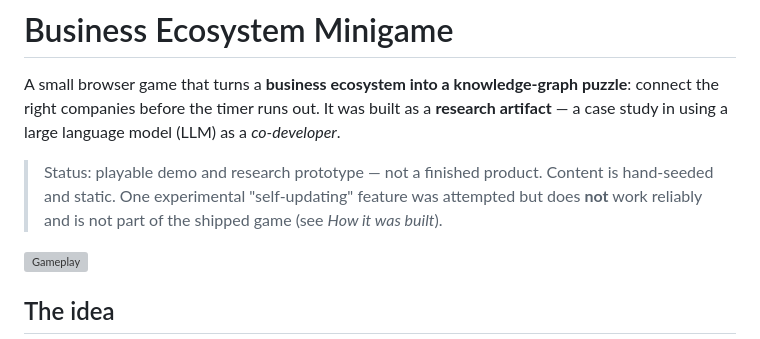
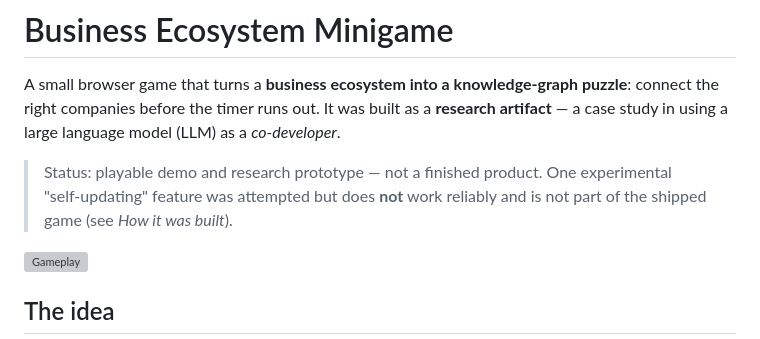
Before and after one commit to ToniTani/GameProject, a Markdown page: README.md, the part around the change. Drawn GitHub-style; grey boxes are pictures that could not be loaded.

```diff
--- a/README.md
+++ b/README.md
@@ -2,7 +2,7 @@
 
 A small browser game that turns a **business ecosystem into a knowledge‑graph puzzle**: connect the right companies before the timer runs out. It was built as a **research artifact** — a case study in using a large language model (LLM) as a *co‑developer*.
 
-> Status: playable demo and research prototype — not a finished product. Content is hand‑seeded and static. One experimental "self‑updating" feature was attempted but does **not** work reliably and is not part of the shipped game (see *How it was built*).
+> Status: playable demo and research prototype — not a finished product. One experimental "self‑updating" feature was attempted but does **not** work reliably and is not part of the shipped game (see *How it was built*).
 
 ![Gameplay](docs/gameplay.png)
 
```
